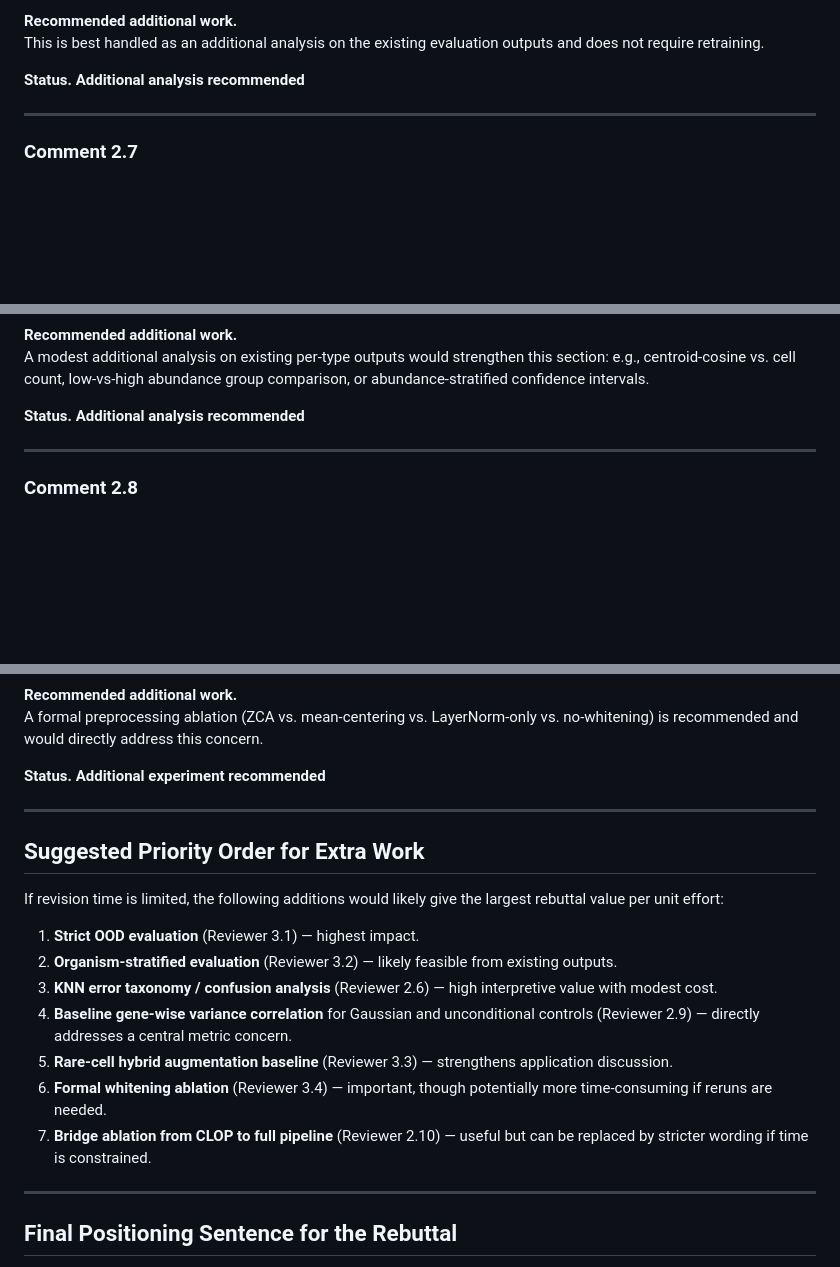
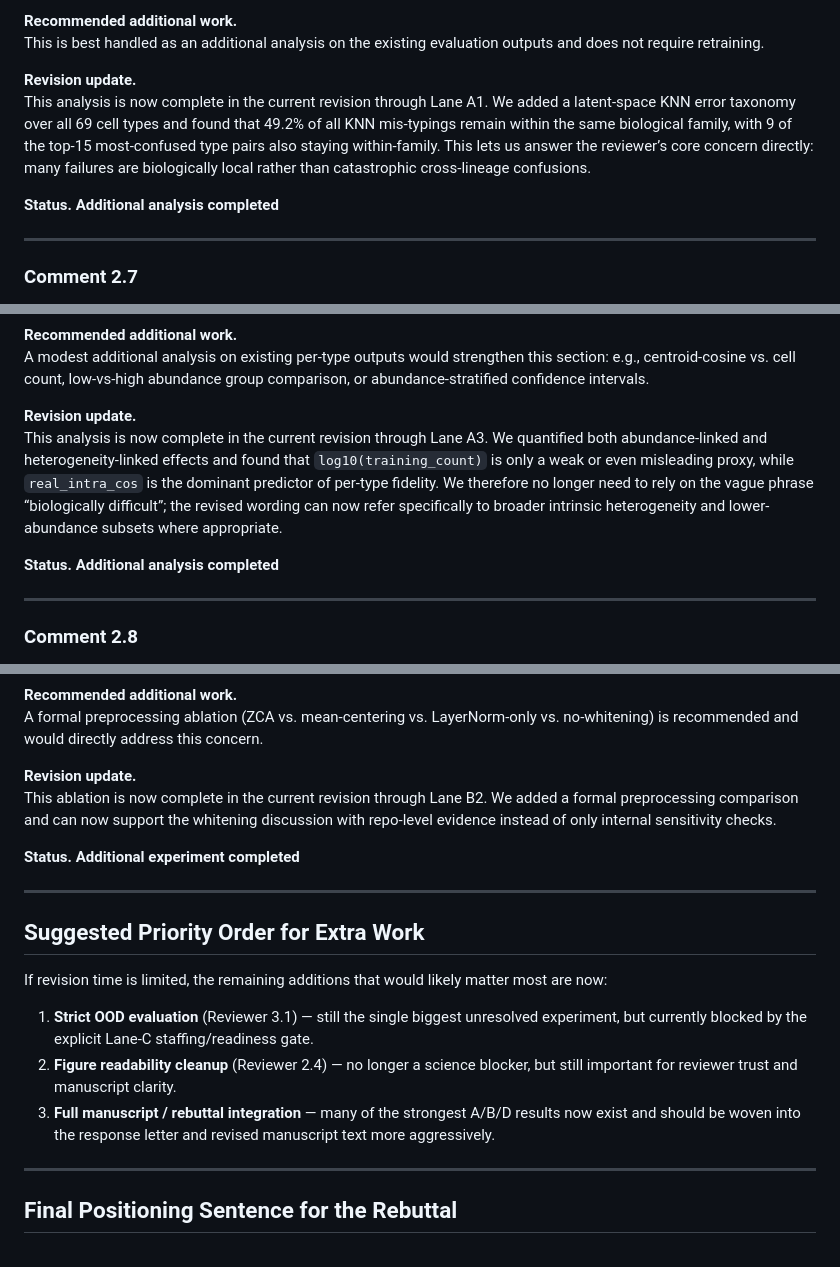
Before and after one commit to PeterPonyu/CLOP-DiT, a Markdown page: revision/reviewer_response_draft.md, 3 parts joined by grey strips. GitHub-like rendering; blank space fills up the shorter version.

```diff
--- a/revision/reviewer_response_draft.md
+++ b/revision/reviewer_response_draft.md
@@ -138,7 +138,10 @@ We already provide a downstream classifier confusion matrix in the joint express
 **Recommended additional work.**
 This is best handled as an additional analysis on the existing evaluation outputs and does not require retraining.
 
-**Status.** **Additional analysis recommended**
+**Revision update.**
+This analysis is now complete in the current revision through Lane A1. We added a latent-space KNN error taxonomy over all 69 cell types and found that 49.2% of all KNN mis-typings remain within the same biological family, with 9 of the top-15 most-confused type pairs also staying within-family. This lets us answer the reviewer’s core concern directly: many failures are biologically local rather than catastrophic cross-lineage confusions.
+
+**Status.** **Additional analysis completed**
 
 ---
 
@@ -160,7 +163,10 @@ In the revision, we will narrow the wording. Rather than claiming failure is con
 **Recommended additional work.**
 A modest additional analysis on existing per-type outputs would strengthen this section: e.g., centroid-cosine vs. cell count, low-vs-high abundance group comparison, or abundance-stratified confidence intervals.
 
-**Status.** **Additional analysis recommended**
+**Revision update.**
+This analysis is now complete in the current revision through Lane A3. We quantified both abundance-linked and heterogeneity-linked effects and found that `log10(training_count)` is only a weak or even misleading proxy, while `real_intra_cos` is the dominant predictor of per-type fidelity. We therefore no longer need to rely on the vague phrase “biologically difficult”; the revised wording can now refer specifically to broader intrinsic heterogeneity and lower-abundance subsets where appropriate.
+
+**Status.** **Additional analysis completed**
 
 ---
 
@@ -354,21 +380,20 @@ We will therefore revise this section in one of two ways. If feasible, we will a
 **Recommended additional work.**
 A formal preprocessing ablation (ZCA vs. mean-centering vs. LayerNorm-only vs. no-whitening) is recommended and would directly address this concern.
 
-**Status.** **Additional experiment recommended**
+**Revision update.**
+This ablation is now complete in the current revision through Lane B2. We added a formal preprocessing comparison and can now support the whitening discussion with repo-level evidence instead of only internal sensitivity checks.
+
+**Status.** **Additional experiment completed**
 
 ---
 
 ## Suggested Priority Order for Extra Work
 
-If revision time is limited, the following additions would likely give the largest rebuttal value per unit effort:
+If revision time is limited, the remaining additions that would likely matter most are now:
 
-1. **Strict OOD evaluation** (Reviewer 3.1) — highest impact.
-2. **Organism-stratified evaluation** (Reviewer 3.2) — likely feasible from existing outputs.
-3. **KNN error taxonomy / confusion analysis** (Reviewer 2.6) — high interpretive value with modest cost.
-4. **Baseline gene-wise variance correlation** for Gaussian and unconditional controls (Reviewer 2.9) — directly addresses a central metric concern.
-5. **Rare-cell hybrid augmentation baseline** (Reviewer 3.3) — strengthens application discussion.
-6. **Formal whitening ablation** (Reviewer 3.4) — important, though potentially more time-consuming if reruns are needed.
-7. **Bridge ablation from CLOP to full pipeline** (Reviewer 2.10) — useful but can be replaced by stricter wording if time is constrained.
+1. **Strict OOD evaluation** (Reviewer 3.1) — still the single biggest unresolved experiment, but currently blocked by the explicit Lane-C staffing/readiness gate.
+2. **Figure readability cleanup** (Reviewer 2.4) — no longer a science blocker, but still important for reviewer trust and manuscript clarity.
+3. **Full manuscript / rebuttal integration** — many of the strongest A/B/D results now exist and should be woven into the response letter and revised manuscript text more aggressively.
 
 ---
 
```
Also changed, not shown: other parts of revision/reviewer_response_draft.md (+25 -5 lines), revision/REVIEWER_RESPONSE_SYNTHESIS.md (+21 -5 lines).
